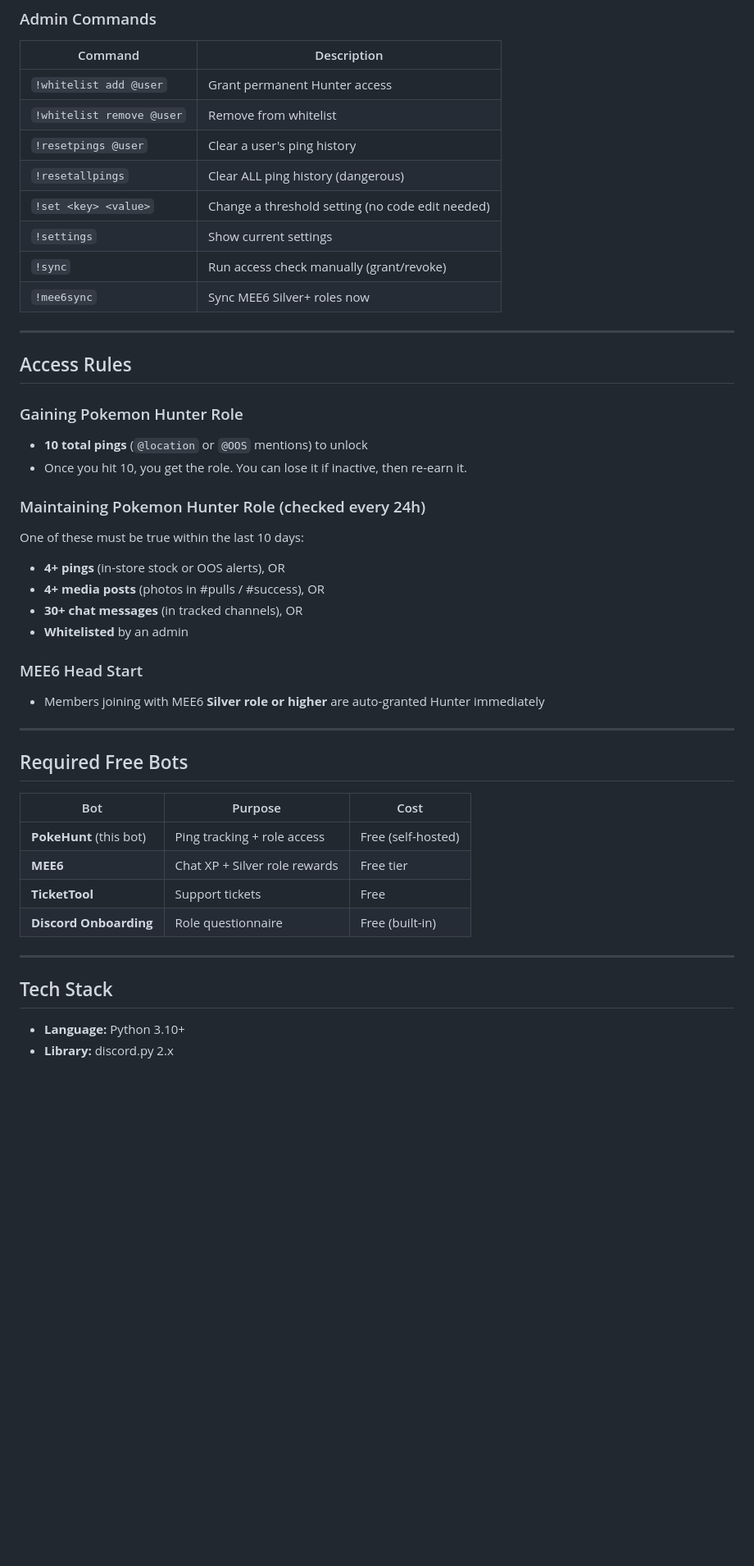
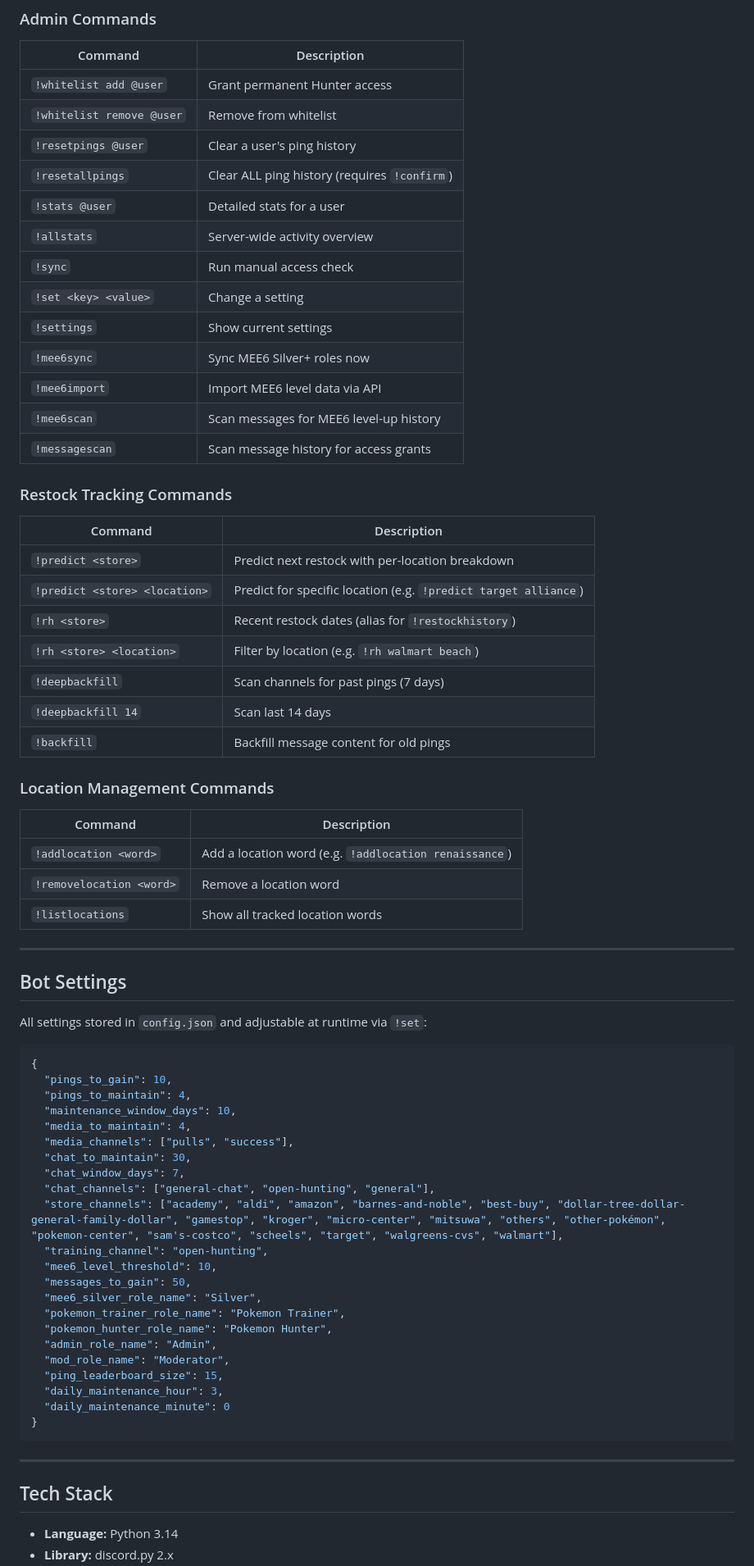
Before and after one commit to aztekxbeast/DFWTCGSYN, a Markdown page: README.md, the part around one of its changes. Shown at 82% size. Rendered like a GitHub page; blank space fills up the shorter version.

````diff
--- a/README.md
+++ b/README.md
@@ -102,44 +104,71 @@ One bot does everything:
 | `!whitelist add @user` | Grant permanent Hunter access |
 | `!whitelist remove @user` | Remove from whitelist |
 | `!resetpings @user` | Clear a user's ping history |
-| `!resetallpings` | Clear ALL ping history (dangerous) |
-| `!set <key> <value>` | Change a threshold setting (no code edit needed) |
+| `!resetallpings` | Clear ALL ping history (requires `!confirm`) |
+| `!stats @user` | Detailed stats for a user |
+| `!allstats` | Server-wide activity overview |
+| `!sync` | Run manual access check |
+| `!set <key> <value>` | Change a setting |
 | `!settings` | Show current settings |
-| `!sync` | Run access check manually (grant/revoke) |
 | `!mee6sync` | Sync MEE6 Silver+ roles now |
+| `!mee6import` | Import MEE6 level data via API |
+| `!mee6scan` | Scan messages for MEE6 level-up history |
+| `!messagescan` | Scan message history for access grants |
+
+### Restock Tracking Commands
+
+| Command | Description |
+|---------|-------------|
+| `!predict <store>` | Predict next restock with per-location breakdown |
+| `!predict <store> <location>` | Predict for specific location (e.g. `!predict target alliance`) |
+| `!rh <store>` | Recent restock dates (alias for `!restockhistory`) |
+| `!rh <store> <location>` | Filter by location (e.g. `!rh walmart beach`) |
+| `!deepbackfill` | Scan channels for past pings (7 days) |
+| `!deepbackfill 14` | Scan last 14 days |
+| `!backfill` | Backfill message content for old pings |
+
+### Location Management Commands
+
+| Command | Description |
+|---------|-------------|
+| `!addlocation <word>` | Add a location word (e.g. `!addlocation renaissance`) |
+| `!removelocation <word>` | Remove a location word |
+| `!listlocations` | Show all tracked location words |
 
 ---
 
-## Access Rules
+## Bot Settings
 
-### Gaining Pokemon Hunter Role
-- **10 total pings** (`@location` or `@OOS` mentions) to unlock
-- Once you hit 10, you get the role. You can lose it if inactive, then re-earn it.
+All settings stored in `config.json` and adjustable at runtime via `!set`:
 
-### Maintaining Pokemon Hunter Role (checked every 24h)
-One of these must be true within the last 10 days:
-- **4+ pings** (in-store stock or OOS alerts), OR
-- **4+ media posts** (photos in #pulls / #success), OR
-- **30+ chat messages** (in tracked channels), OR
-- **Whitelisted** by an admin
-
-### MEE6 Head Start
-- Members joining with MEE6 **Silver role or higher** are auto-granted Hunter immediately
-
----
-
-## Required Free Bots
-
-| Bot | Purpose | Cost |
-|-----|---------|------|
-| **PokeHunt** (this bot) | Ping tracking + role access | Free (self-hosted) |
-| **MEE6** | Chat XP + Silver role rewards | Free tier |
-| **TicketTool** | Support tickets | Free |
-| **Discord Onboarding** | Role questionnaire | Free (built-in) |
+```json
+{
+  "pings_to_gain": 10,
+  "pings_to_maintain": 4,
+  "maintenance_window_days": 10,
+  "media_to_maintain": 4,
+  "media_channels": ["pulls", "success"],
+  "chat_to_maintain": 30,
+  "chat_window_days": 7,
+  "chat_channels": ["general-chat", "open-hunting", "general"],
+  "store_channels": ["academy", "aldi", "amazon", "barnes-and-noble", "best-buy", "dollar-tree-dollar-general-family-dollar", "gamestop", "kroger", "micro-center", "mitsuwa", "others", "other-pokémon", "pokemon-center", "sam's-costco", "scheels", "target", "walgreens-cvs", "walmart"],
+  "training_channel": "open-hunting",
+  "mee6_level_threshold": 10,
+  "messages_to_gain": 50,
+  "mee6_silver_role_name": "Silver",
+  "pokemon_trainer_role_name": "Pokemon Trainer",
+  "pokemon_hunter_role_name": "Pokemon Hunter",
+  "admin_role_name": "Admin",
+  "mod_role_name": "Moderator",
+  "ping_leaderboard_size": 15,
+  "daily_maintenance_hour": 3,
+  "daily_maintenance_minute": 0
+}
+```
 
 ---
 
 ## Tech Stack
 
-- **Language:** Python 3.10+
+- **Language:** Python 3.14
 - **Library:** discord.py 2.x
````
Also changed, not shown: other parts of README.md (+102 -98 lines).
